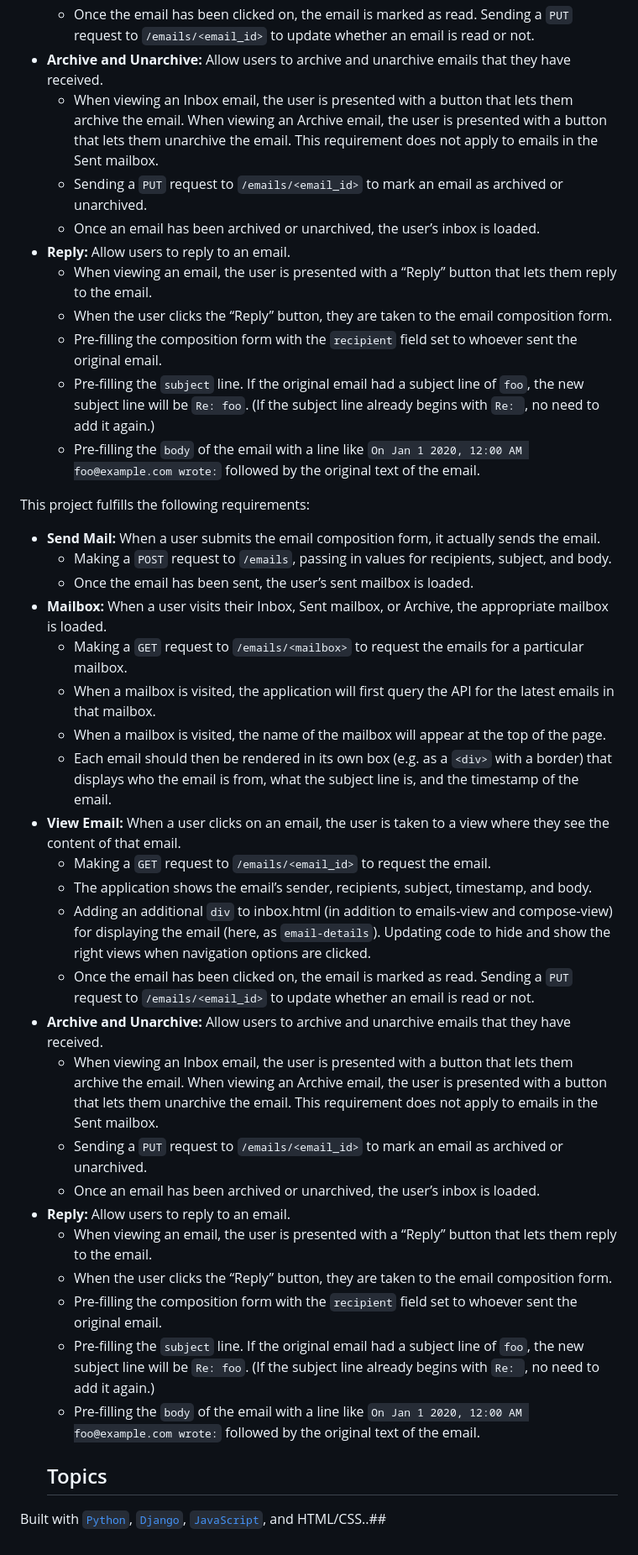
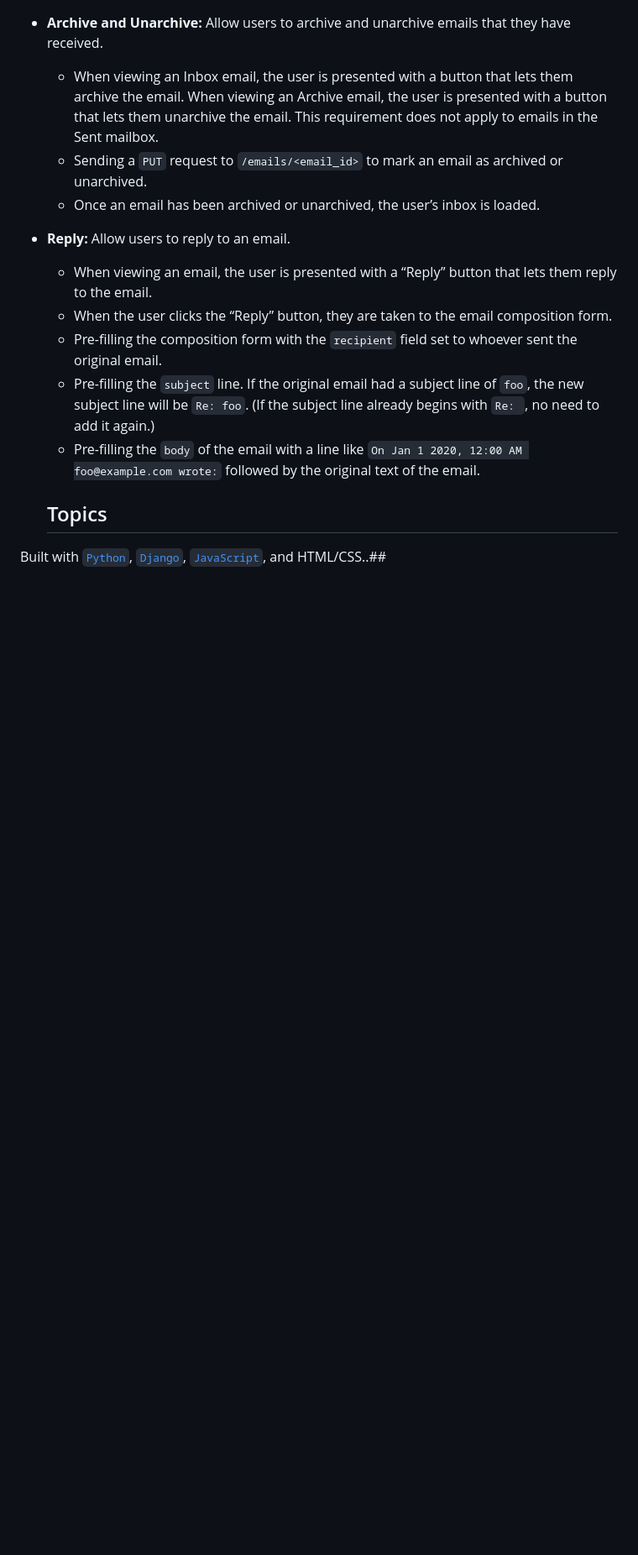
Before and after one commit to mathewalex806/Mail, a Markdown page: README.md, the part around the change. Shown: that part at 84% size. Rendered like a GitHub page; blank space fills up the shorter version.

```diff
--- a/README.md
+++ b/README.md
@@ -31,30 +31,5 @@ This project fulfills the following requirements:
   * Pre-filling the `subject` line. If the original email had a subject line of `foo`, the new subject line will be `Re: foo`. (If the subject line already begins with `Re: `, no need to add it again.)
   * Pre-filling the `body` of the email with a line like `On Jan 1 2020, 12:00 AM foo@example.com wrote:` followed by the original text of the email.
 
-This project fulfills the following requirements:
-
-* **Send Mail:** When a user submits the email composition form, it actually sends the email.
-  * Making a `POST` request to `/emails`, passing in values for recipients, subject, and body.
-  * Once the email has been sent, the user’s sent mailbox is loaded.
-* **Mailbox:** When a user visits their Inbox, Sent mailbox, or Archive, the appropriate mailbox is loaded.
-  * Making a `GET` request to `/emails/<mailbox>` to request the emails for a particular mailbox.
-  * When a mailbox is visited, the application will first query the API for the latest emails in that mailbox.
-  * When a mailbox is visited, the name of the mailbox will appear at the top of the page.
-  * Each email should then be rendered in its own box (e.g. as a `<div>` with a border) that displays who the email is from, what the subject line is, and the timestamp of the email.
-* **View Email:** When a user clicks on an email, the user is taken to a view where they see the content of that email.
-  * Making a `GET` request to `/emails/<email_id>` to request the email.
-  * The application shows the email’s sender, recipients, subject, timestamp, and body.
-  * Adding an additional `div` to inbox.html (in addition to emails-view and compose-view) for displaying the email (here, as `email-details`). Updating code to hide and show the right views when navigation options are clicked.
-  * Once the email has been clicked on, the email is marked as read. Sending a `PUT` request to `/emails/<email_id>` to update whether an email is read or not.
-* **Archive and Unarchive:** Allow users to archive and unarchive emails that they have received.
-  * When viewing an Inbox email, the user is presented with a button that lets them archive the email. When viewing an Archive email, the user is presented with a button that lets them unarchive the email. This requirement does not apply to emails in the Sent mailbox.
-  * Sending a `PUT` request to `/emails/<email_id>` to mark an email as archived or unarchived.
-  * Once an email has been archived or unarchived, the user’s inbox is loaded.
-* **Reply:** Allow users to reply to an email.
-  * When viewing an email, the user is presented with a “Reply” button that lets them reply to the email.
-  * When the user clicks the “Reply” button, they are taken to the email composition form.
-  * Pre-filling the composition form with the `recipient` field set to whoever sent the original email.
-  * Pre-filling the `subject` line. If the original email had a subject line of `foo`, the new subject line will be `Re: foo`. (If the subject line already begins with `Re: `, no need to add it again.)
-  * Pre-filling the `body` of the email with a line like `On Jan 1 2020, 12:00 AM foo@example.com wrote:` followed by the original text of the email.
   ## Topics
 Built with [`Python`](https://www.python.org/downloads/), [`Django`](https://www.djangoproject.com/), [`JavaScript`](https://www.javascript.com/), and HTML/CSS..##
```
